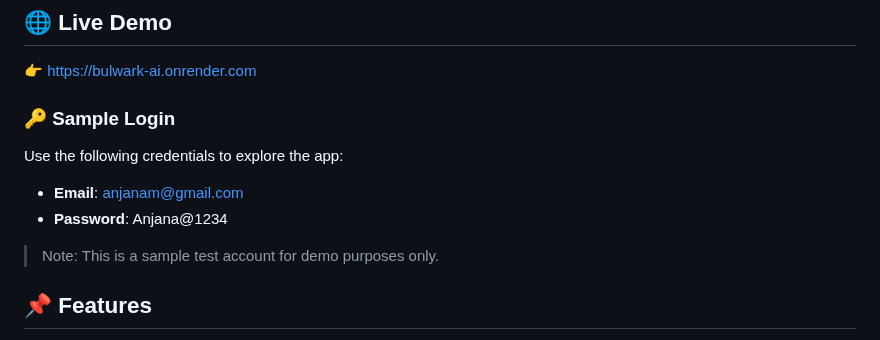
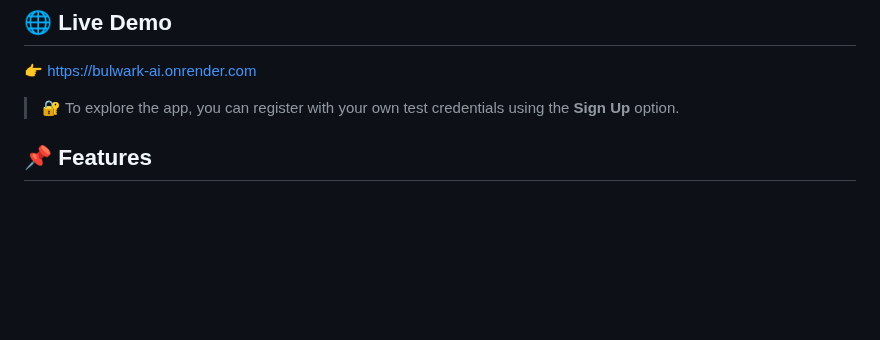
Before and after one commit to SAnushree2004/BULWARK_AI, a Markdown page: README.md, the part around the change. Rendered like a GitHub page; blank space fills up the shorter version.

```diff
--- a/README.md
+++ b/README.md
@@ -7,14 +7,7 @@ A Final Year Project to Fight Cyberbullying Across Social Media Platforms
 ## 🌐 Live Demo
 👉 [https://bulwark-ai.onrender.com](https://bulwark-ai.onrender.com)
 
-### 🔑 Sample Login
-
-Use the following credentials to explore the app:
-
-- **Email**: anjanam@gmail.com
-- **Password**: Anjana@1234
-
-> Note: This is a sample test account for demo purposes only.
+> 🔐 To explore the app, you can register with your own test credentials using the **Sign Up** option.
 
 ## 📌 Features
 - 🔐 User-friendly interface with Sign Up/Login
```
